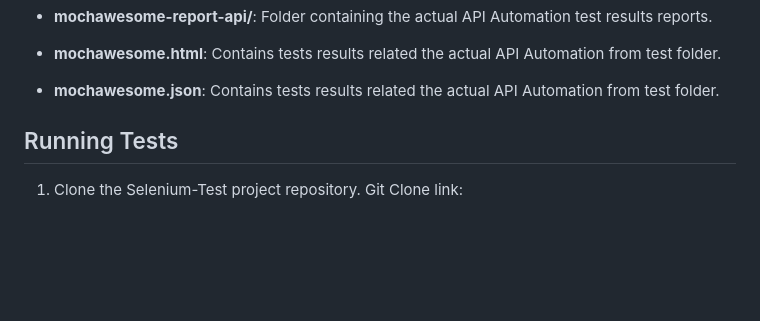
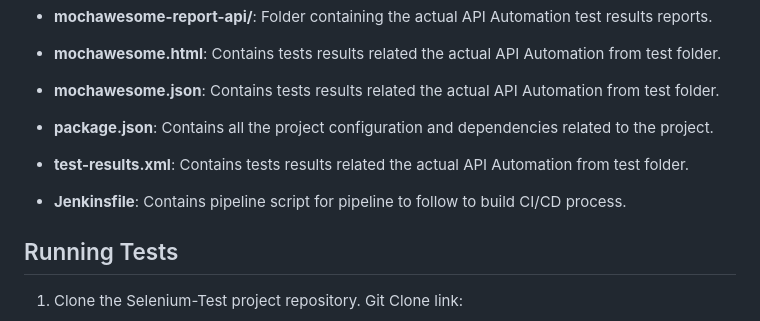
Before and after one commit to ShiwaniDeshmukh/VisualStudioCode, a Markdown page: README.MD, the part around the change printed below. Drawn GitHub-style; blank space fills up the shorter version.

```diff
--- a/README.MD
+++ b/README.MD
@@ -111,6 +115,10 @@ In visual studio code, open the project and go to terminal.
 - **mochawesome-report-api/**: Folder containing the actual API Automation test results reports.
 - **mochawesome.html**: Contains tests results related the actual API Automation from test folder.
 - **mochawesome.json**: Contains tests results related the actual API Automation from test folder.
+- **package.json**: Contains all the project configuration and dependencies related to the project.
+- **test-results.xml**: Contains tests results related the actual API Automation from test folder.
+- **Jenkinsfile**: Contains pipeline script for pipeline to follow to build CI/CD process.
+
 
 ## Running Tests
 
```
Also changed, not shown: other parts of README.MD (+70 -8 lines).
